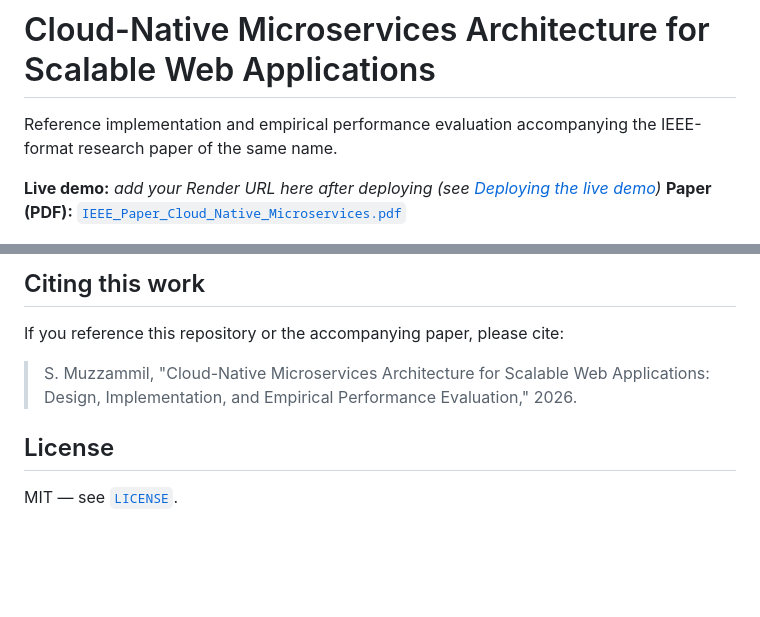
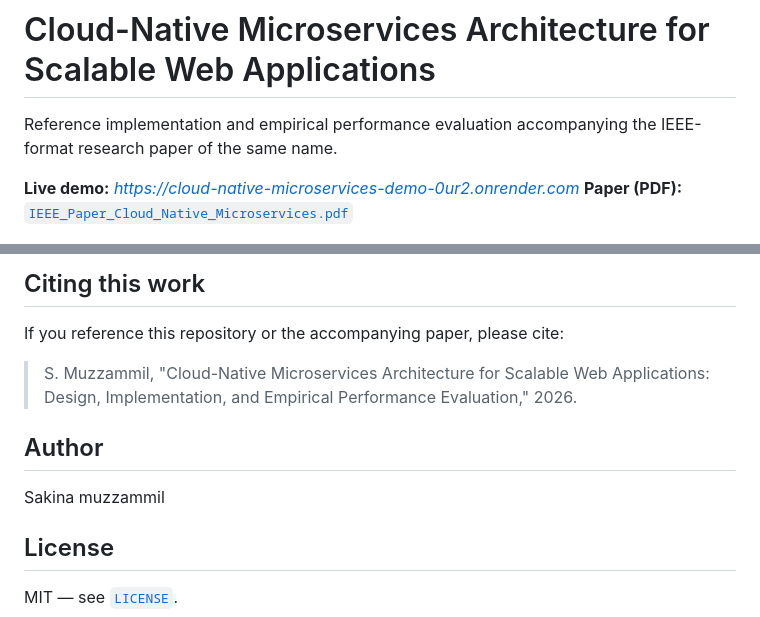
Before and after one commit to SakinaMuzzammil/cloud_native_microservices_architecture, a Markdown page: README.md, 2 parts joined by grey strips. GitHub-like rendering; blank space fills up the shorter version.

Commit message:
Update README with live demo URL and author info
Updated live demo URL and added author section.

```diff
--- a/README.md
+++ b/README.md
@@ -2,7 +2,7 @@
 
 Reference implementation and empirical performance evaluation accompanying the IEEE-format research paper of the same name.
 
-**Live demo:** _add your Render URL here after deploying (see [Deploying the live demo](#deploying-the-live-demo))_
+**Live demo:** _https://cloud-native-microservices-demo-0ur2.onrender.com_
 **Paper (PDF):** [`IEEE_Paper_Cloud_Native_Microservices.pdf`](./IEEE_Paper_Cloud_Native_Microservices.pdf)
 
 ![Architecture diagram](./charts/fig0_architecture.png)
@@ -97,6 +97,10 @@ If you reference this repository or the accompanying paper, please cite:
 
 > S. Muzzammil, "Cloud-Native Microservices Architecture for Scalable Web Applications: Design, Implementation, and Empirical Performance Evaluation," 2026.
 
+## Author
+
+Sakina muzzammil
+
 ## License
 
 MIT — see [`LICENSE`](./LICENSE).
```
